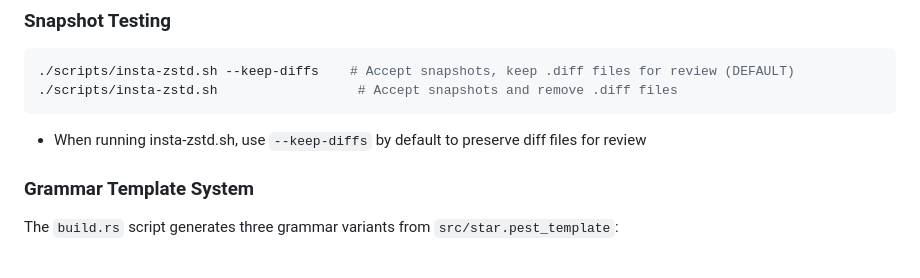
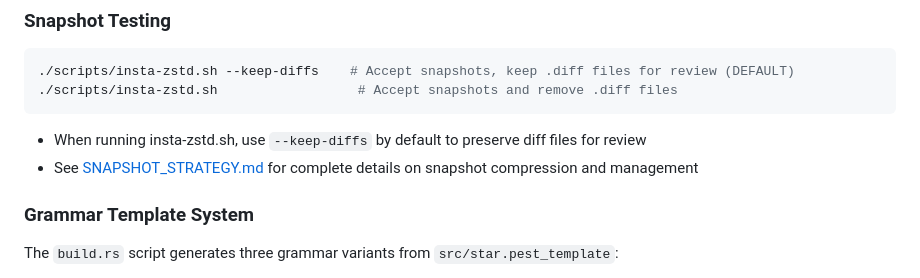
Before and after one commit to varioustoxins/ustar, a Markdown page: CLAUDE.md, the part around the change. Rendered like a GitHub page.

Commit message:
added a document outlining snapshot management

````diff
--- a/CLAUDE.md
+++ b/CLAUDE.md
@@ -93,6 +93,7 @@ Extensive test suite includes:
 ./scripts/insta-zstd.sh                  # Accept snapshots and remove .diff files
 ```
 - When running insta-zstd.sh, use `--keep-diffs` by default to preserve diff files for review
+- See [SNAPSHOT_STRATEGY.md](SNAPSHOT_STRATEGY.md) for complete details on snapshot compression and management
 
 ### Grammar Template System
 The `build.rs` script generates three grammar variants from `src/star.pest_template`:
````
Also changed, not shown: SNAPSHOT_STRATEGY.md (added, +126 -0 lines).
